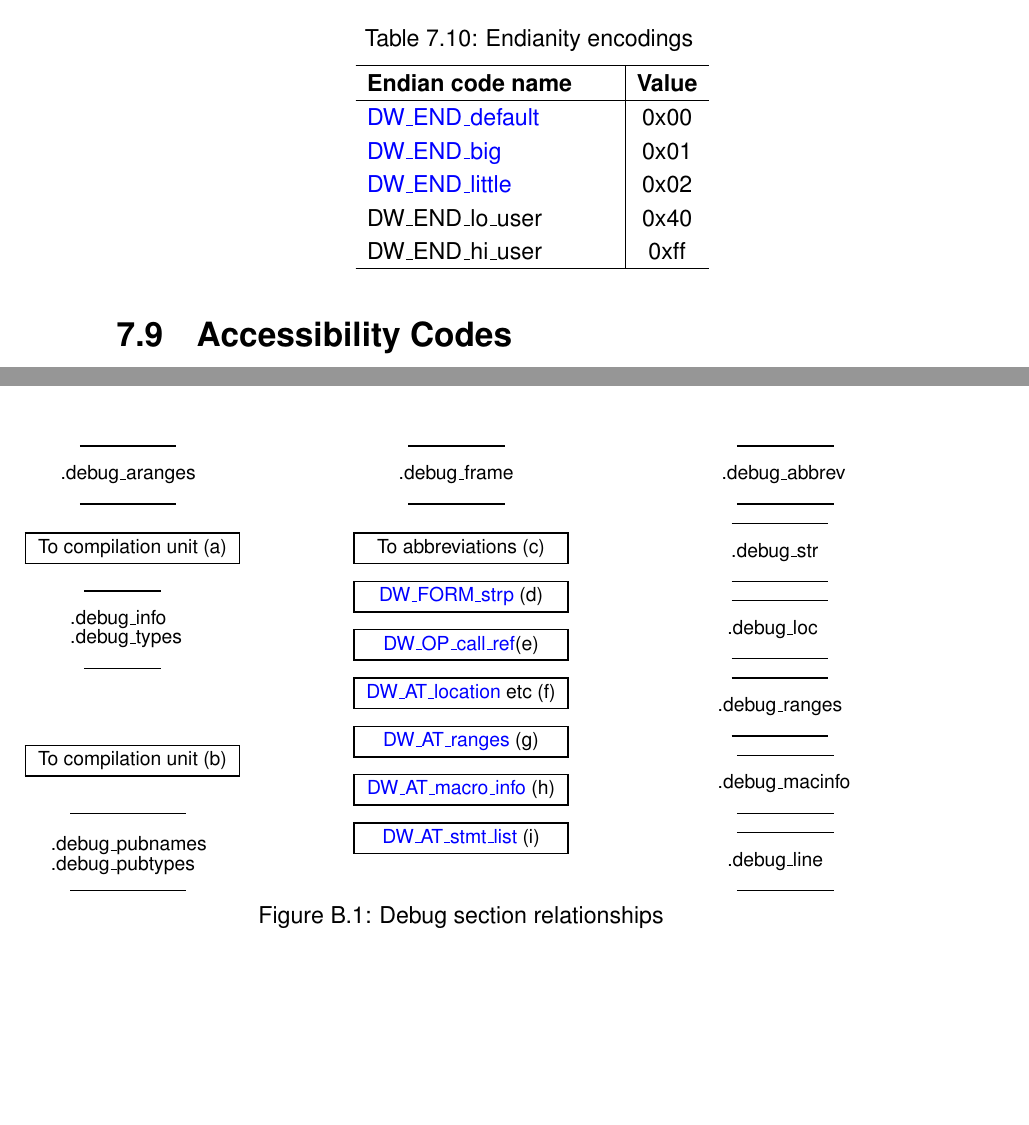
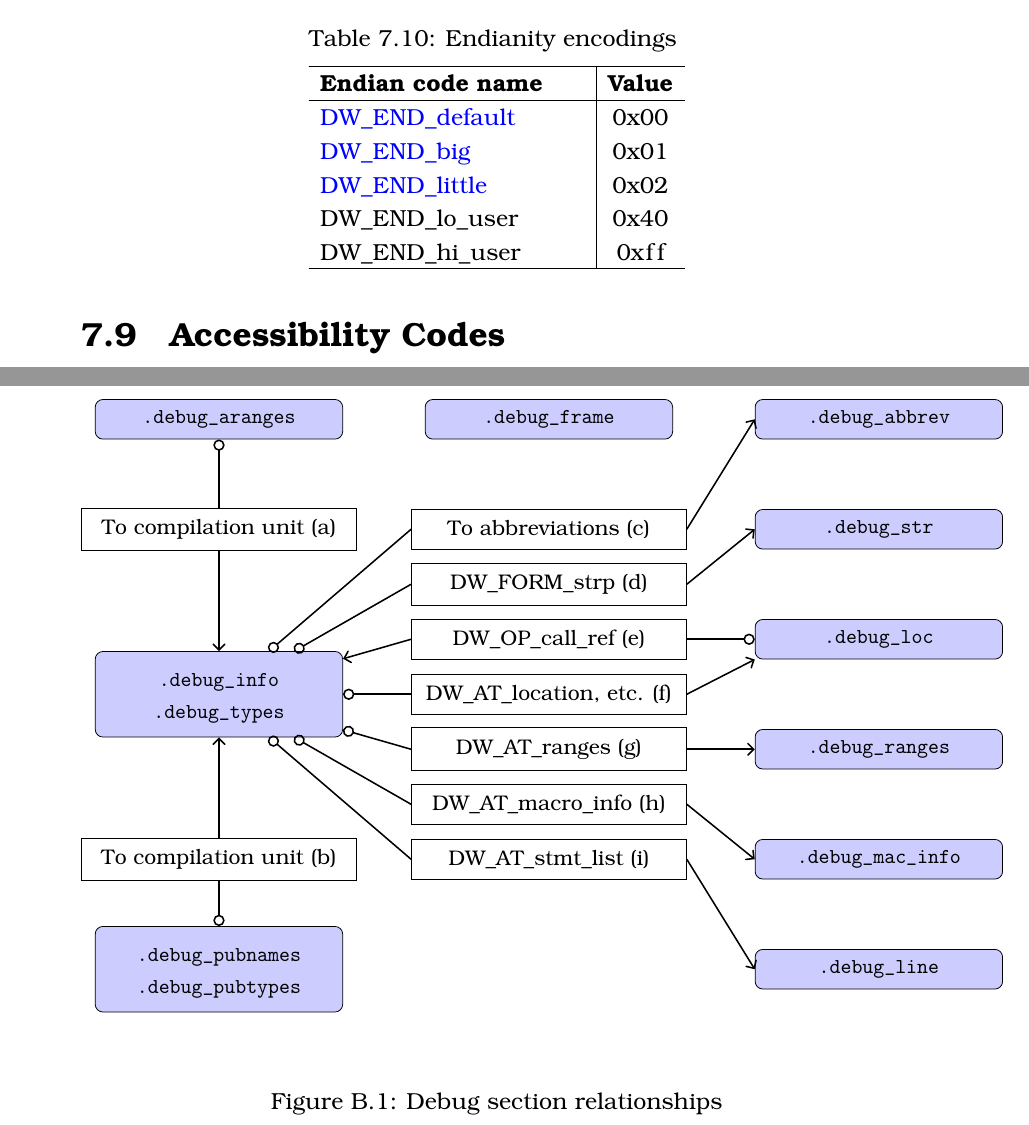
Before and after one commit to woodard/dwarfspec, a LaTeX thesis (dwarf5/latexdoc/dwarf5.tex, which reads dwarf5/latexdoc/datarepresentation.tex, dwarf5/latexdoc/debugsectionrelationships.tex, dwarf5/latexdoc/dwarfnamecmds.tex): two parts of pages 184 and 221 of 327 before the commit and two parts of pages 195 and 233 of 344 after it, joined at a grey line, cut so that both start at the same text, the shorter picture padded with empty space. Compiled offline with pdfLaTeX.

Commit message:
1) Change to T1 (instead of OT1) font encoding 2) Try out new fonts 3) Redo figure in Appendix B using TikZ 4) Ad hoc ff ligature fixups
Signed-off-by: Ron Brender <ron.brender@gmail.com>

```diff
--- a/dwarf5/latexdoc/datarepresentation.tex
+++ b/dwarf5/latexdoc/datarepresentation.tex
@@ -1623,7 +1623,7 @@ Table \refersec{tab:endianityencodings}.
 \livelink{chap:DWENDbig}{DW\-\_END\-\_big} & 0x01 \\
 \livelink{chap:DWENDlittle}{DW\-\_END\-\_little} & 0x02 \\
 \livetarg{chap:DWENDlouser}{DW\-\_END\-\_lo\-\_user} & 0x40 \\
-\livetarg{chap:DWENDhiuser}{DW\-\_END\-\_hi\-\_user} & 0xff \\
+\livetarg{chap:DWENDhiuser}{DW\-\_END\-\_hi\-\_user} & \xff \\
 
 \end{longtable}
 \end{centering}
--- a/dwarf5/latexdoc/debugsectionrelationships.tex
+++ b/dwarf5/latexdoc/debugsectionrelationships.tex
@@ -8,83 +8,67 @@ or more of the others. These relationships are illustrated by
 the diagram and associated notes on the following pages.
 
 \begin{figure}[h]
-% picture gets width and height of the picture drawn
-% so latex knows how big it is (latex does not calculate
-% the space you need to make it fit, you do).
-\begin{picture}(320,300)
-% Footnotesize keeps the text small-size so it fits
-% in the boxes and ellipses
-\footnotesize
-% Thicklines makes the lines more visible.
-\Thicklines
-  \put(5,208) { \addtoindex{.debug\_aranges} }
-  \put(40,210) { \ellipse{80}{30}}
-  \put(180,208) { \addtoindex{.debug\_frame} }
-  \put(210,210) { \ellipse{80}{30}}
-  \put(347,208) { \addtoindex{.debug\_abbrev} }
-  \put(380,210) { \ellipse{80}{30}}
+\small
+\begin{tikzpicture}
+    [sect/.style={rectangle, rounded corners, draw, fill=blue!20, inner sep=.2cm, minimum width=4.5cm},
+	 link/.style={rectangle,                  draw,               inner sep=.2cm, minimum width=5.0cm}]
 
-  \drawline[1](40,195)(40,181)
-  \put(-10,165){\framebox(110,15){To compilation unit (a)} }
-  \drawline[1](40,165)(40,151)(37,158)
-  \put(352,168) { \addtoindex{.debug\_str} }
-  \put(380,170) {\ellipse{80}{30}}
+% The left column, first sections, then links, from top to bottom
+%
+\node(zsectara) at ( 0, 10.) [sect] {\dotdebugaranges};
+\node(zlinka)   at ( 0, 8.0) [link] {To compilation unit (a)};
+\node(zsectinf) at ( 0, 5.0) [sect] {\begin{tabular}{c} \dotdebuginfo \\ \dotdebugtypes \end{tabular}};
+\node(zlinkb)   at ( 0, 2.0) [link] {To compilation unit (b)};
+\node(zsectpub) at ( 0, 0.0) [sect] {\begin{tabular}{c} \dotdebugpubnames \\ \dotdebugpubtypes \end{tabular}};
 
-  \put(10,133) { \addtoindex{.debug\_info} }
-  \put(10,123) { \addtoindex{.debug\_types} }
-  \put(40,130) {\ellipse{80}{40}}
+\draw[thick,-o]        (zlinka) -- (zsectara);
+\draw[thick,angle 90-] (zsectinf) -- (zlinka);
+\draw[thick,-angle 90] (zlinkb) -- (zsectinf);
+\draw[thick,o-]        (zsectpub) -- (zlinkb);
 
+% The middle column, similarly
+%
+\node(zsectfra) at (6, 10.) [sect] {\dotdebugframe};
+\node(zlinkc)   at (6,  8.) [link] {To abbreviations (c)};
+\node(zlinkd)   at (6,  7.) [link] {\DWFORMstrp{} (d)};
+\node(zlinke)   at (6,  6.) [link] {\DWOPcallref{} (e)};
+\node(zlinkf)   at (6,  5.) [link] {\DWATlocation{}, etc. (f)};
+\node(zlinkg)   at (6,  4.) [link] {\DWATranges{} (g)};
+\node(zlinkh)   at (6,  3.) [link] {\DWATmacroinfo{} (h)};
+\node(zlinki)   at (6,  2.) [link] {\DWATstmtlist{} (i)};
 
-  \put(350,128) { \addtoindex{.debug\_loc} }
-  \put(380,130) {\ellipse{80}{30}}
+% Links between left and center
+%
+\draw[thick,o-]			(zsectinf) -- (zlinkc.west);
+\draw[thick,o-]			(zsectinf) -- (zlinkd.west);
+\draw[thick,angle 90-]	(zsectinf) -- (zlinke.west);
+\draw[thick,o-]			(zsectinf) -- (zlinkf.west);
+\draw[thick,o-]			(zsectinf) -- (zlinkg.west);
+\draw[thick,o-]			(zsectinf) -- (zlinkh.west);
+\draw[thick,o-]			(zsectinf) -- (zlinki.west);
 
-  \put(345,88) { \addtoindex{.debug\_ranges} }
-  \put(380,90) {\ellipse{80}{30}}
+% The right column
+%
+\node(zsectabb)	at (12, 10) [sect] {\dotdebugabbrev};
+\node(zsectstr)	at (12,  8) [sect] {\dotdebugstr};
+\node(zsectloc)	at (12,  6) [sect] {\dotdebugloc};
+\node(zsectran)	at (12,  4) [sect] {\dotdebugranges};
+\node(zsectmac)	at (12,  2) [sect] {\dotdebugmacinfo};
+\node(zsectlin)	at (12,  0) [sect] {\dotdebugline};
 
-  \drawline[1](75,141)(160,170)
-  \put(160,165){\framebox(110,15){To abbreviations (c)} }
-  \drawline[1](271,176)(345,205)(335,197)
+% Links between center and right
+%
+\draw[thick,-angle 90]		(zlinkc.east) -- (zsectabb.west);
+\draw[thick,-angle 90]		(zlinkd.east) -- (zsectstr.west);
+\draw[thick,-o]				(zlinke.east) -- (zsectloc.west);
+\draw[thick,-angle 90]		(zlinkf.east) -- (zsectloc.south west);
+\draw[thick,-angle 90]		(zlinkg.east) -- (zsectran.west);
+\draw[thick,-angle 90]		(zlinkh.east) -- (zsectmac.west);
+\draw[thick,-angle 90]		(zlinki.east) -- (zsectlin.west);
 
-  \put(76,138){\line(6, 1){83}}
-  \put(160,140){\framebox(110,15){\livelink{chap:DWFORMstrp}{DW\-\_FORM\-\_strp} (d)} }
-  \drawline[1](271,150)(341,168)(332,162)
+\end{tikzpicture}
 
-  \drawline[1](160,125)(80,130)(90,134)
-  \put(160,115){\framebox(110,15){\livelink{chap:DWOPcallref}{DW\-\_OP\-\_call\-\_ref}(e)} }
-  \drawline[1](271,125)(340,128)
-
-  \drawline[1](79,128)(160,100)
-  \put(160,90){\framebox(110,15){\livelink{chap:DWATlocation}{DW\-\_AT\-\_location} etc (f)} }
-  \drawline[1](271,100)(341,125)(332,118)
-
-  \drawline(79,125)(160,75)
-  \put(160,65){\framebox(110,15){\livelink{chap:DWATranges}{DW\-\_AT\-\_ranges} (g)} }
-  \drawline(271,75)(340,90)(332,85)
-
-  \drawline[1](77,121)(160,46)
-  \put(160,40){\framebox(110,15){\livelink{chap:DWATmacroinfo}{DW\-\_AT\-\_macro\-\_info} (h)} }
-  \drawline[1](271,46)(343,53)(332,49)
-
-  \drawline[1](71, 116)(160,20)
-  \put(160,15){\framebox(110,15){\livelink{chap:DWATstmtlist}{DW\-\_AT\-\_stmt\-\_list} (i)} }
-  \drawline[1](271,20)(343,10)(332,8)
-
-  \drawline[1](40,70)(40,110)(37,103)
-  \put(-10,55){\framebox(110,15){To compilation unit (b)} }
-  \drawline[1](40,35)(40,54)
-
-  \put(0,16) { \addtoindex{.debug\_pubnames} }
-  \put(0,6) { \addtoindex{.debug\_pubtypes} }
-  \put(40, 15) { \ellipse{100}{40}}
-
-
-  \put(345,48) { \addtoindex{.debug\_macinfo} }
-  \put(380,50) { \ellipse{80}{30}}
-
-  \put(350,8) { \addtoindex{.debug\_line} }
-  \put(380,10) { \ellipse{80}{30}}
-
-\end{picture}
+\vspace{1cm}
 \caption{Debug section relationships}
 \label{fig:debugsectionrelationships}
 \end{figure}
--- a/dwarf5/latexdoc/dwarf5.tex
+++ b/dwarf5/latexdoc/dwarf5.tex
@@ -13,7 +24,7 @@
 \usepackage{alltt}
 \lstset{ %
 language={},               % choose the language of the code
-basicstyle=\footnotesize,  % the size of the fonts that are used for the code
+basicstyle=\footnotesize\ttfamily,  % the size of the fonts that are used for the code
 numbers=left,              % where to put the line-numbers
 numberstyle=\footnotesize, % the size of the fonts that are used for the line-numbers
 numberfirstline=true,
--- /dev/null
+++ b/dwarf5/latexdoc/dwarfnamecmds.tex
@@ -0,0 +1,23 @@
+% Definitions for each of the DWARF names
+% These eliminate the need to use escapes for the underscores and
+% add entries for indexing
+%
+\newcommand{\DWFORMstrp}[1][]{\addtoindex{DW\_FORM\_strp}}
+\newcommand{\DWOPcallref}[1][]{\addtoindex{DW\_OP\_call\_ref}}
+\newcommand{\DWATlocation}[1][]{\addtoindex{DW\_AT\_location}}
+\newcommand{\DWATranges}[1][]{\addtoindex{DW\_AT\_ranges}}
+\newcommand{\DWATmacroinfo}[1][]{\addtoindex{DW\_AT\_macro\_info}}
+\newcommand{\DWATstmtlist}[1][]{\addtoindex{DW\_AT\_stmt\_list}}
+
+\newcommand{\dotdebugabbrev}[1][]{\addtoindex{\texttt{.debug\_abbrev}}}
+\newcommand{\dotdebugaranges}[1][]{\addtoindex{\texttt{.debug\_aranges}}}
+\newcommand{\dotdebugframe}[1][]{\addtoindex{\texttt{.debug\_frame}}}
+\newcommand{\dotdebuginfo}[1][]{\addtoindex{\texttt{.debug\_info}}}
+\newcommand{\dotdebugloc}[1][]{\addtoindex{\texttt{.debug\_loc}}}
+\newcommand{\dotdebugmacinfo}[1][]{\addtoindex{\texttt{.debug\_mac\_info}}}
+\newcommand{\dotdebugline}[1][]{\addtoindex{\texttt{.debug\_line}}}
+\newcommand{\dotdebugpubnames}[1][]{\addtoindex{\texttt{.debug\_pubnames}}}
+\newcommand{\dotdebugpubtypes}[1][]{\addtoindex{\texttt{.debug\_pubtypes}}}
+\newcommand{\dotdebugranges}[1][]{\addtoindex{\texttt{.debug\_ranges}}}
+\newcommand{\dotdebugstr}[1][]{\addtoindex{\texttt{.debug\_str}}}
+\newcommand{\dotdebugtypes}[1][]{\addtoindex{\texttt{.debug\_types}}}
```
Also changed, not shown: dwarf5/latexdoc/attributesbytag.tex (+20 -21 lines), dwarf5/latexdoc/copyright.tex (+1 -1 lines), dwarf5/latexdoc/examples.tex (+56 -7 lines), dwarf5/latexdoc/foreword.tex (+6 -5 lines), dwarf5/latexdoc/generaldescription.tex (+5 -6 lines), dwarf5/latexdoc/programscope.tex (+7 -6 lines), dwarf5/latexdoc/typeentries.tex (+1 -1 lines), dwarf5/latexdoc/datarepresentation.tex (24 more changed lines), dwarf5/latexdoc/dwarf5.tex (39 more changed lines).
